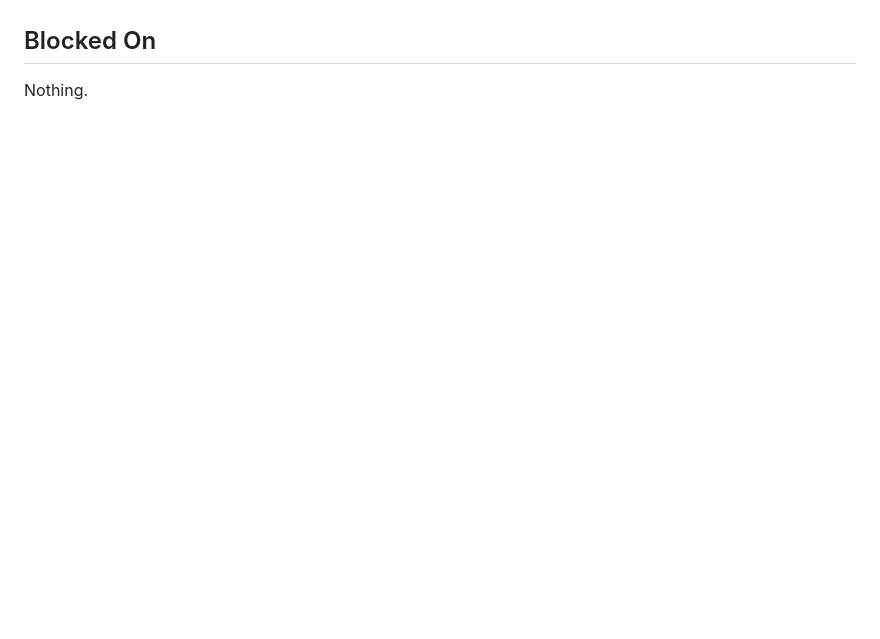
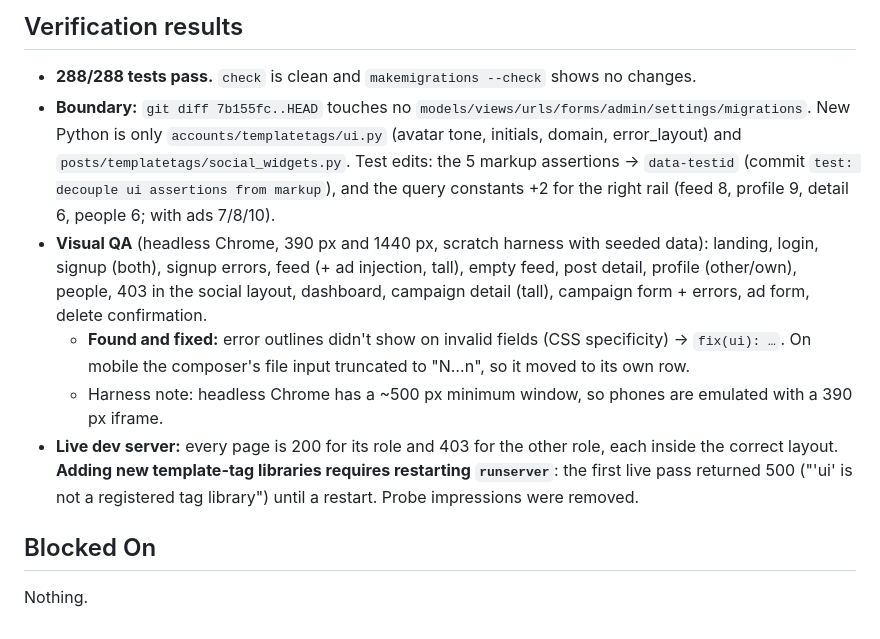
Before and after one commit to ShmuelNg1212/WhatsUp, a Markdown page: doc/plan/2026-09-27-1844-ui-redesign-plan.md, the part around one of its changes. Drawn GitHub-style; blank space fills up the shorter version.

```diff
--- a/doc/plan/2026-09-27-1844-ui-redesign-plan.md
+++ b/doc/plan/2026-09-27-1844-ui-redesign-plan.md
@@ -20,3 +23,10 @@ Boundary: **no changes** to any `models.py`, `views.py`, `urls.py`, `forms.py`,
+## Verification results
+- **288/288 tests pass.** `check` is clean and `makemigrations --check` shows no changes.
+- **Boundary:** `git diff 7b155fc..HEAD` touches no `models/views/urls/forms/admin/settings/migrations`. New Python is only `accounts/templatetags/ui.py` (avatar tone, initials, domain, error_layout) and `posts/templatetags/social_widgets.py`. Test edits: the 5 markup assertions → `data-testid` (commit `test: decouple ui assertions from markup`), and the query constants +2 for the right rail (feed 8, profile 9, detail 6, people 6; with ads 7/8/10).
+- **Visual QA** (headless Chrome, 390 px and 1440 px, scratch harness with seeded data): landing, login, signup (both), signup errors, feed (+ ad injection, tall), empty feed, post detail, profile (other/own), people, 403 in the social layout, dashboard, campaign detail (tall), campaign form + errors, ad form, delete confirmation.
+  - **Found and fixed:** error outlines didn't show on invalid fields (CSS specificity) → `fix(ui): …`. On mobile the composer's file input truncated to "N…n", so it moved to its own row.
+  - Harness note: headless Chrome has a ~500 px minimum window, so phones are emulated with a 390 px iframe.
+- **Live dev server:** every page is 200 for its role and 403 for the other role, each inside the correct layout. **Adding new template-tag libraries requires restarting `runserver`**: the first live pass returned 500 ("'ui' is not a registered tag library") until a restart. Probe impressions were removed.
 
 ## Blocked On
 Nothing.
```
Also changed, not shown: other parts of doc/plan/2026-09-27-1844-ui-redesign-plan.md (+15 -12 lines).
